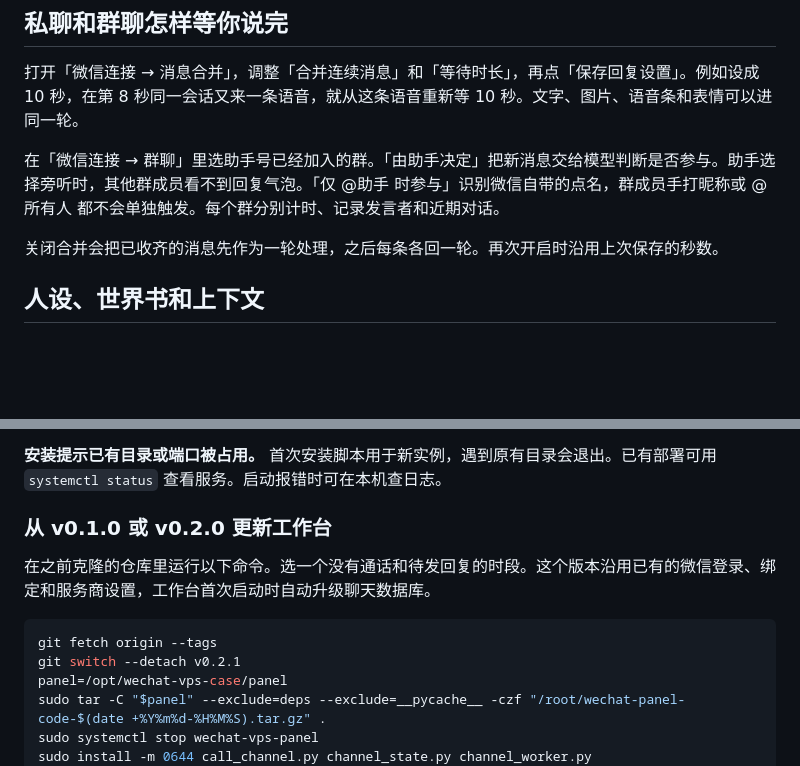
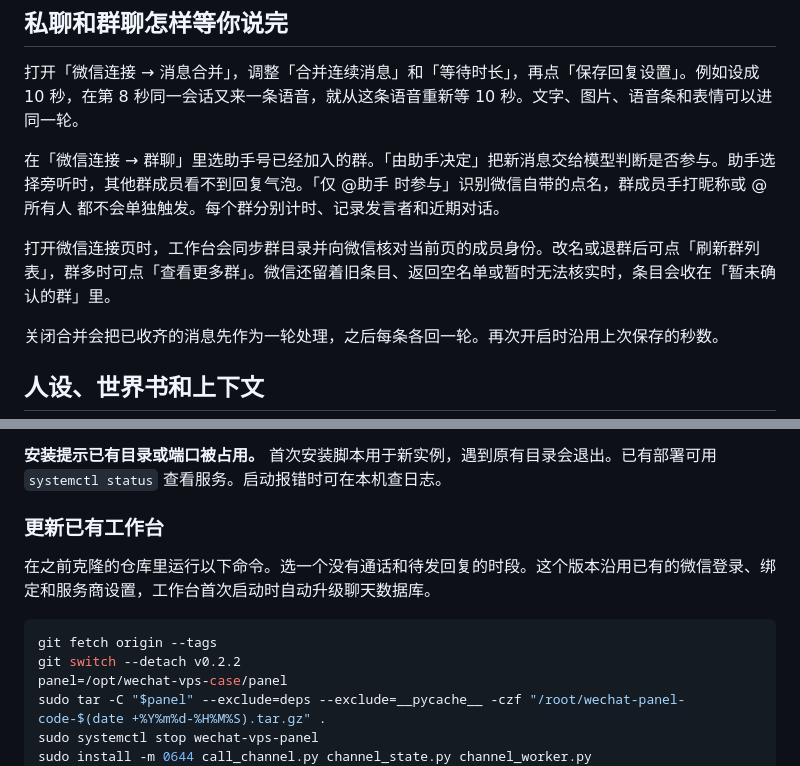
Before and after one commit to miaow-fish/wechat-voice-bridge, a Markdown page: docs/setup.md, 2 parts joined by grey strips. GitHub-like rendering; blank space fills up the shorter version.

```diff
--- a/docs/setup.md
+++ b/docs/setup.md
@@ -20,6 +20,8 @@
 打开「微信连接 → 消息合并」，调整「合并连续消息」和「等待时长」，再点「保存回复设置」。例如设成 10 秒，在第 8 秒同一会话又来一条语音，就从这条语音重新等 10 秒。文字、图片、语音条和表情可以进同一轮。
 
 在「微信连接 → 群聊」里选助手号已经加入的群。「由助手决定」把新消息交给模型判断是否参与。助手选择旁听时，其他群成员看不到回复气泡。「仅 @助手 时参与」识别微信自带的点名，群成员手打昵称或 @所有人 都不会单独触发。每个群分别计时、记录发言者和近期对话。
+
+打开微信连接页时，工作台会同步群目录并向微信核对当前页的成员身份。改名或退群后可点「刷新群列表」，群多时可点「查看更多群」。微信还留着旧条目、返回空名单或暂时无法核实时，条目会收在「暂未确认的群」里。
 
 关闭合并会把已收齐的消息先作为一轮处理，之后每条各回一轮。再次开启时沿用上次保存的秒数。
 
@@ -71,13 +73,13 @@ curl -fsS -o /dev/null -w '%{http_code}\n' http://127.0.0.1:28222/api/state
 
 **安装提示已有目录或端口被占用。** 首次安装脚本用于新实例，遇到原有目录会退出。已有部署可用 `systemctl status` 查看服务。启动报错时可在本机查日志。
 
-### 从 v0.1.0 或 v0.2.0 更新工作台
+### 更新已有工作台
 
 在之前克隆的仓库里运行以下命令。选一个没有通话和待发回复的时段。这个版本沿用已有的微信登录、绑定和服务商设置，工作台首次启动时自动升级聊天数据库。
 
 ~~~sh
 git fetch origin --tags
-git switch --detach v0.2.1
+git switch --detach v0.2.2
 panel=/opt/wechat-vps-case/panel
 sudo tar -C "$panel" --exclude=deps --exclude=__pycache__ -czf "/root/wechat-panel-code-$(date +%Y%m%d-%H%M%S).tar.gz" .
 sudo systemctl stop wechat-vps-panel
```
Also changed, not shown: README.md (+1 -1 lines), docs/panel.png, 6 other files.
